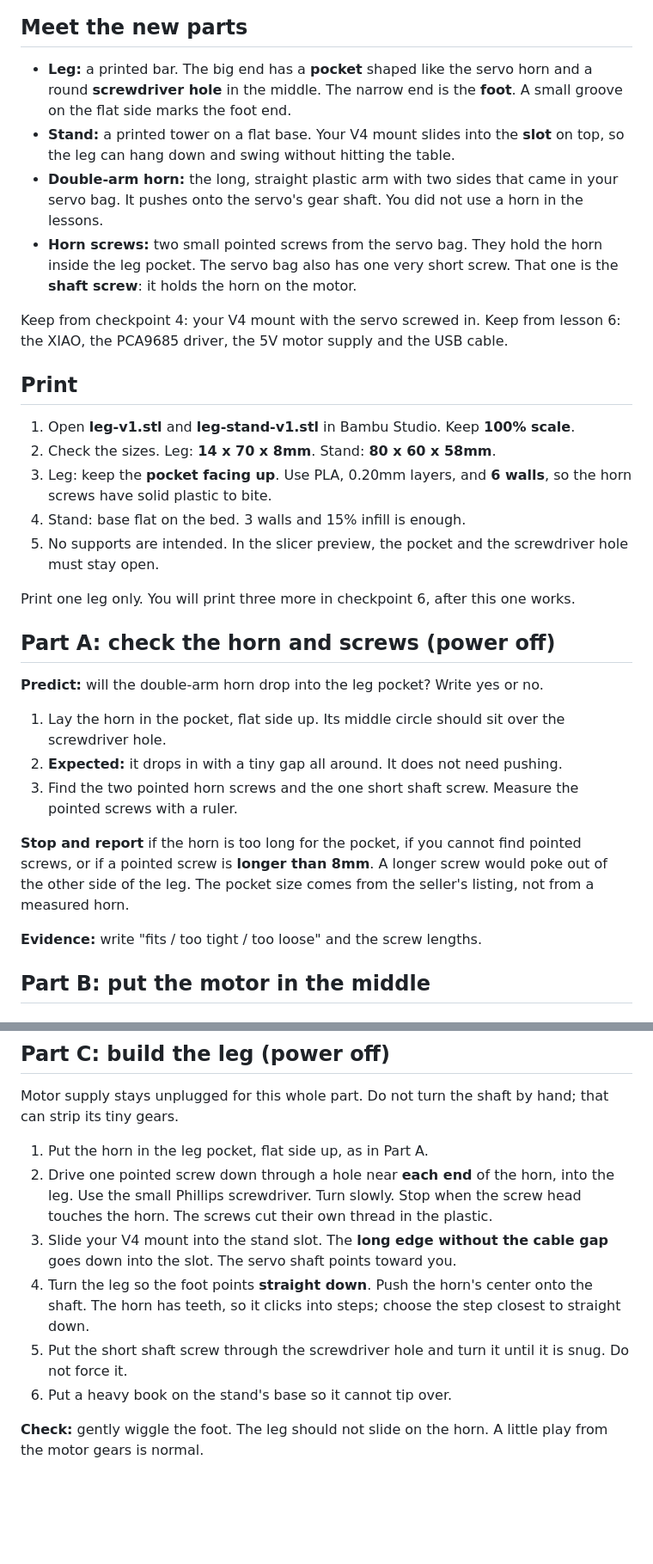
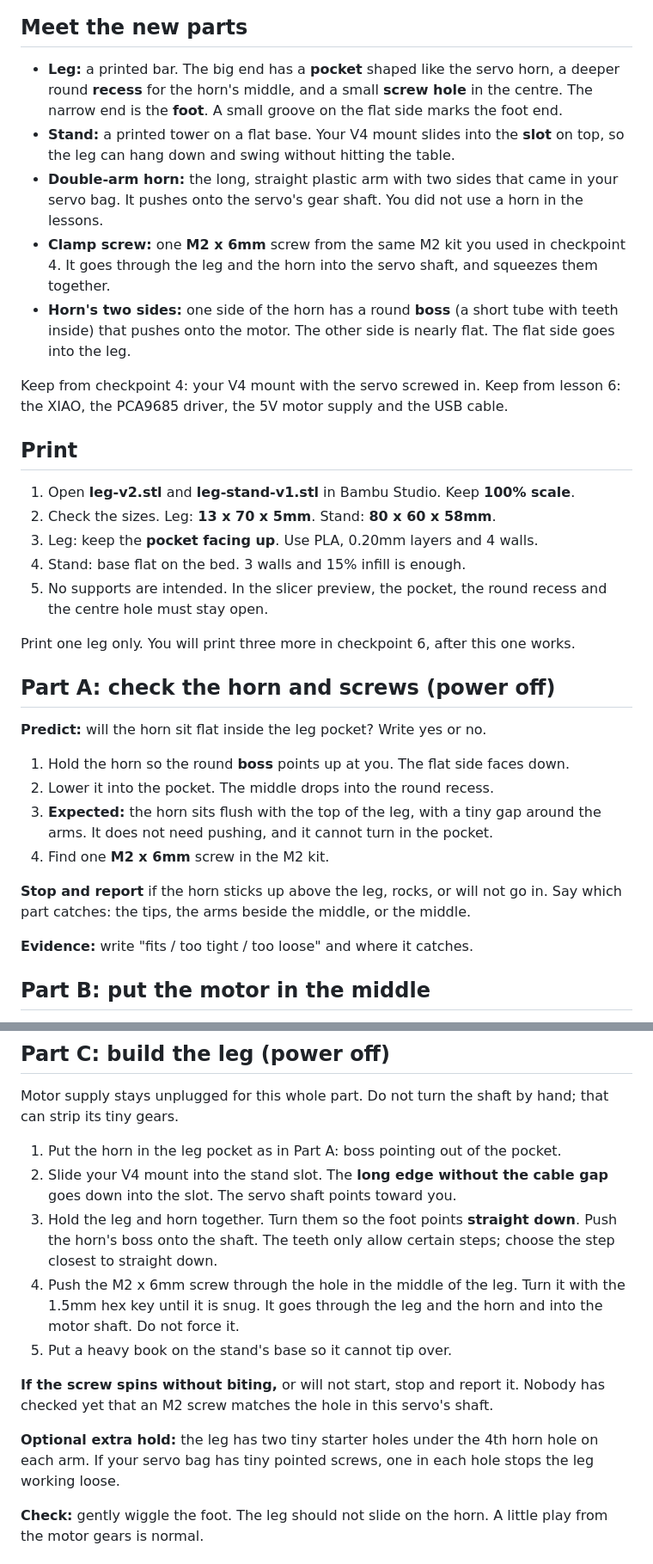
Before and after one commit to tylerkolden/desktop-companion-robot, a Markdown page: docs/BUILD-CHECKPOINT-05.md, 2 parts joined by grey strips. Shown at 86% size. Drawn GitHub-style; blank space fills up the shorter version.

Commit message:
Add Leg V2 shaped around the measured horn
Leg V1 did not fit: the real horn is ~35.7mm long and its raised hub hit
the flat pocket floor. V2 adds a horn-outline pocket, a hub recess, a thinner
5mm body and an M2 x 6 clamp screw into the servo shaft. Untested in print.

Co-Authored-By: Claude Opus 5.5 <noreply@anthropic.com>
Claude-Session: https://claude.ai/code/session_013SAfKjH6SKYiJx9jh6sLgi

```diff
--- a/docs/BUILD-CHECKPOINT-05.md
+++ b/docs/BUILD-CHECKPOINT-05.md
@@ -12,34 +14,36 @@
 
 ## Meet the new parts
 
-- **Leg:** a printed bar. The big end has a **pocket** shaped like the servo horn and a round **screwdriver hole** in the middle. The narrow end is the **foot**. A small groove on the flat side marks the foot end.
+- **Leg:** a printed bar. The big end has a **pocket** shaped like the servo horn, a deeper round **recess** for the horn's middle, and a small **screw hole** in the centre. The narrow end is the **foot**. A small groove on the flat side marks the foot end.
 - **Stand:** a printed tower on a flat base. Your V4 mount slides into the **slot** on top, so the leg can hang down and swing without hitting the table.
 - **Double-arm horn:** the long, straight plastic arm with two sides that came in your servo bag. It pushes onto the servo's gear shaft. You did not use a horn in the lessons.
-- **Horn screws:** two small pointed screws from the servo bag. They hold the horn inside the leg pocket. The servo bag also has one very short screw. That one is the **shaft screw**: it holds the horn on the motor.
+- **Clamp screw:** one **M2 x 6mm** screw from the same M2 kit you used in checkpoint 4. It goes through the leg and the horn into the servo shaft, and squeezes them together.
+- **Horn's two sides:** one side of the horn has a round **boss** (a short tube with teeth inside) that pushes onto the motor. The other side is nearly flat. The flat side goes into the leg.
 
 Keep from checkpoint 4: your V4 mount with the servo screwed in. Keep from lesson 6: the XIAO, the PCA9685 driver, the 5V motor supply and the USB cable.
 
 ## Print
 
-1. Open **leg-v1.stl** and **leg-stand-v1.stl** in Bambu Studio. Keep **100% scale**.
-2. Check the sizes. Leg: **14 x 70 x 8mm**. Stand: **80 x 60 x 58mm**.
-3. Leg: keep the **pocket facing up**. Use PLA, 0.20mm layers, and **6 walls**, so the horn screws have solid plastic to bite.
+1. Open **leg-v2.stl** and **leg-stand-v1.stl** in Bambu Studio. Keep **100% scale**.
+2. Check the sizes. Leg: **13 x 70 x 5mm**. Stand: **80 x 60 x 58mm**.
+3. Leg: keep the **pocket facing up**. Use PLA, 0.20mm layers and 4 walls.
 4. Stand: base flat on the bed. 3 walls and 15% infill is enough.
-5. No supports are intended. In the slicer preview, the pocket and the screwdriver hole must stay open.
+5. No supports are intended. In the slicer preview, the pocket, the round recess and the centre hole must stay open.
 
 Print one leg only. You will print three more in checkpoint 6, after this one works.
 
 ## Part A: check the horn and screws (power off)
 
-**Predict:** will the double-arm horn drop into the leg pocket? Write yes or no.
+**Predict:** will the horn sit flat inside the leg pocket? Write yes or no.
 
-1. Lay the horn in the pocket, flat side up. Its middle circle should sit over the screwdriver hole.
-2. **Expected:** it drops in with a tiny gap all around. It does not need pushing.
-3. Find the two pointed horn screws and the one short shaft screw. Measure the pointed screws with a ruler.
+1. Hold the horn so the round **boss** points up at you. The flat side faces down.
+2. Lower it into the pocket. The middle drops into the round recess.
+3. **Expected:** the horn sits flush with the top of the leg, with a tiny gap around the arms. It does not need pushing, and it cannot turn in the pocket.
+4. Find one **M2 x 6mm** screw in the M2 kit.
 
-**Stop and report** if the horn is too long for the pocket, if you cannot find pointed screws, or if a pointed screw is **longer than 8mm**. A longer screw would poke out of the other side of the leg. The pocket size comes from the seller's listing, not from a measured horn.
+**Stop and report** if the horn sticks up above the leg, rocks, or will not go in. Say which part catches: the tips, the arms beside the middle, or the middle.
 
-**Evidence:** write "fits / too tight / too loose" and the screw lengths.
+**Evidence:** write "fits / too tight / too loose" and where it catches.
 
 ## Part B: put the motor in the middle
 
@@ -86,12 +90,15 @@ Same wiring as lesson 6. This is a functional picture, not an exact hole-placeme
 
 Motor supply stays unplugged for this whole part. Do not turn the shaft by hand; that can strip its tiny gears.
 
-1. Put the horn in the leg pocket, flat side up, as in Part A.
-2. Drive one pointed screw down through a hole near **each end** of the horn, into the leg. Use the small Phillips screwdriver. Turn slowly. Stop when the screw head touches the horn. The screws cut their own thread in the plastic.
-3. Slide your V4 mount into the stand slot. The **long edge without the cable gap** goes down into the slot. The servo shaft points toward you.
-4. Turn the leg so the foot points **straight down**. Push the horn's center onto the shaft. The horn has teeth, so it clicks into steps; choose the step closest to straight down.
-5. Put the short shaft screw through the screwdriver hole and turn it until it is snug. Do not force it.
-6. Put a heavy book on the stand's base so it cannot tip over.
+1. Put the horn in the leg pocket as in Part A: boss pointing out of the pocket.
+2. Slide your V4 mount into the stand slot. The **long edge without the cable gap** goes down into the slot. The servo shaft points toward you.
+3. Hold the leg and horn together. Turn them so the foot points **straight down**. Push the horn's boss onto the shaft. The teeth only allow certain steps; choose the step closest to straight down.
+4. Push the M2 x 6mm screw through the hole in the middle of the leg. Turn it with the 1.5mm hex key until it is snug. It goes through the leg and the horn and into the motor shaft. Do not force it.
+5. Put a heavy book on the stand's base so it cannot tip over.
+
+**If the screw spins without biting,** or will not start, stop and report it. Nobody has checked yet that an M2 screw matches the hole in this servo's shaft.
+
+**Optional extra hold:** the leg has two tiny starter holes under the 4th horn hole on each arm. If your servo bag has tiny pointed screws, one in each hole stops the leg working loose.
 
 **Check:** gently wiggle the foot. The leg should not slide on the horn. A little play from the motor gears is normal.
 
```
Also changed, not shown: other parts of docs/BUILD-CHECKPOINT-05.md (+9 -7 lines), cad/README.md (+4 -0 lines), docs/TEST-LOG.md (+4 -0 lines), cad/leg-v2-preview.png (added), 3 other files.
